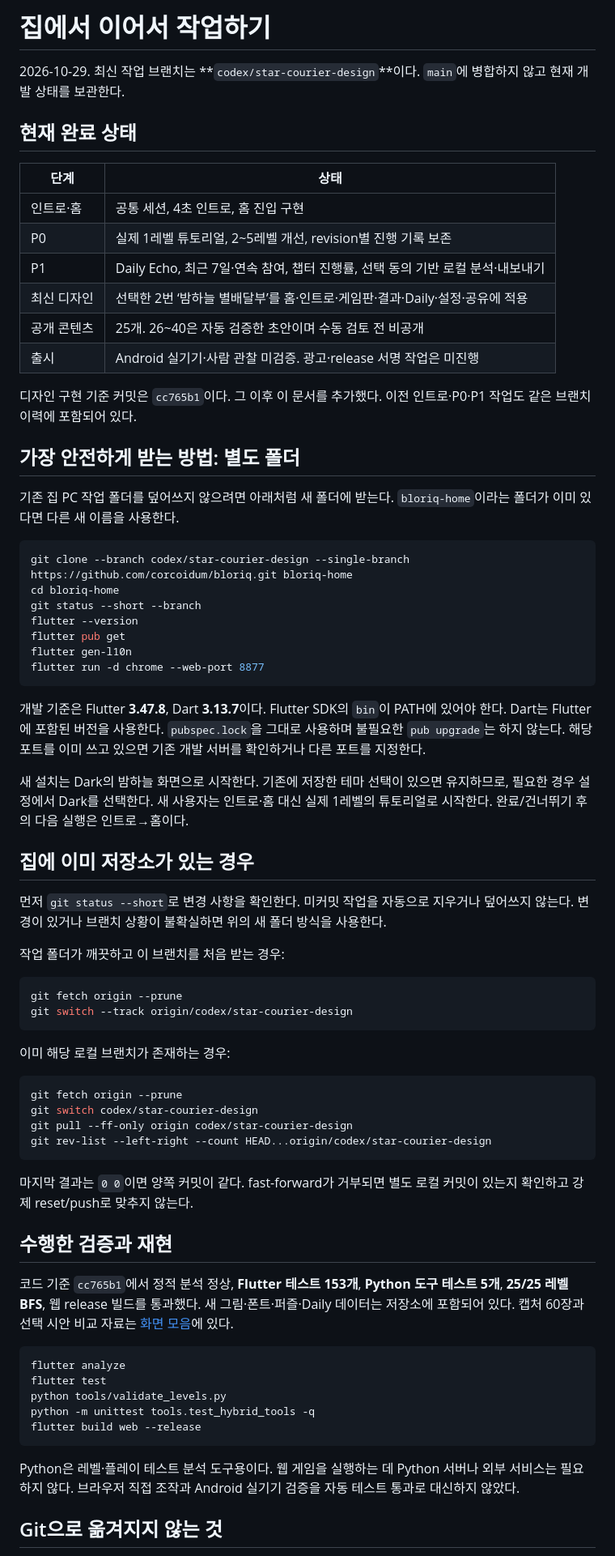
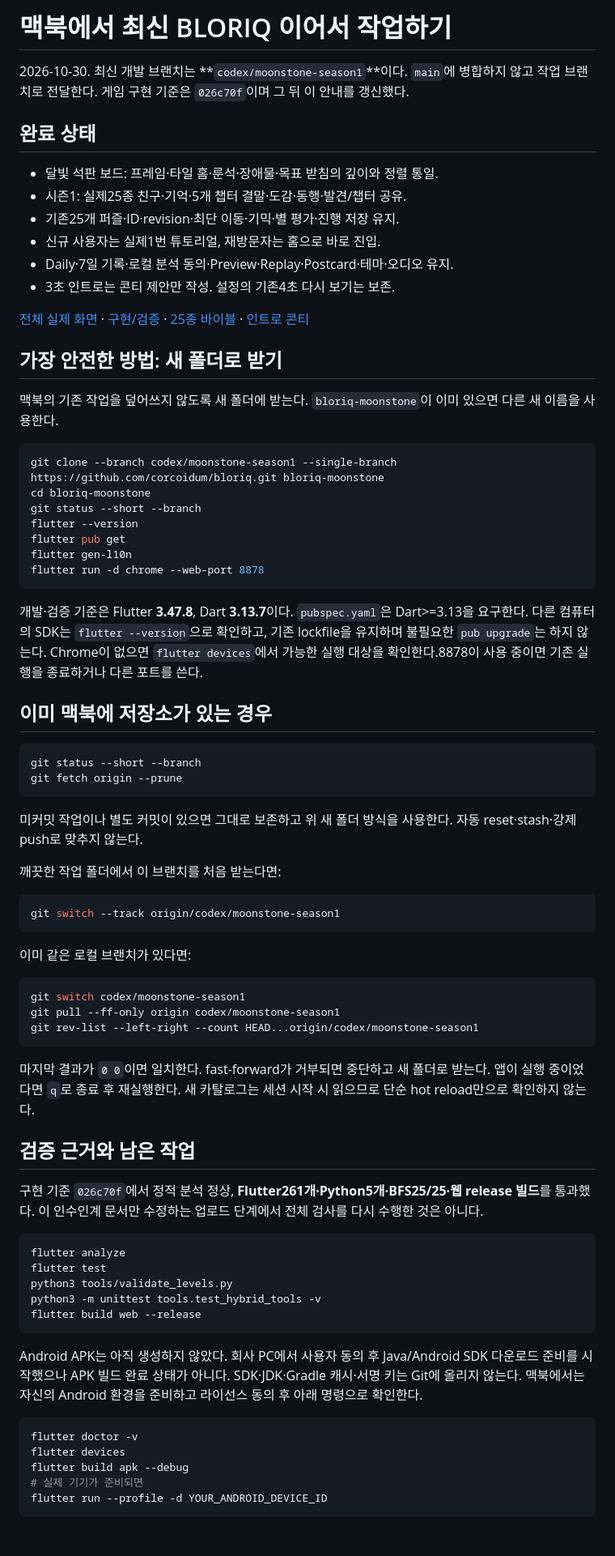
Before and after one commit to corcoidum/bloriq, a Markdown page: docs/HOME_HANDOFF.md, the part around one of its changes. Shown at 81% size. Drawn GitHub-style; blank space fills up the shorter version.

Commit message:
docs: update Mac handoff for moonstone season one

````diff
--- a/docs/HOME_HANDOFF.md
+++ b/docs/HOME_HANDOFF.md
@@ -1,73 +1,78 @@
-# 집에서 이어서 작업하기
+# 맥북에서 최신 BLORIQ 이어서 작업하기
 
-2026-10-29. 최신 작업 브랜치는 **`codex/star-courier-design`**이다. `main`에 병합하지 않고 현재 개발 상태를 보관한다.
+2026-10-30. 최신 개발 브랜치는 **`codex/moonstone-season1`**이다. `main`에 병합하지 않고 작업 브랜치로 전달한다. 게임 구현 기준은 `026c70f`이며 그 뒤 이 안내를 갱신했다.
 
-## 현재 완료 상태
+## 완료 상태
 
-| 단계 | 상태 |
-|---|---|
-| 인트로·홈 | 공통 세션, 4초 인트로, 홈 진입 구현 |
-| P0 | 실제 1레벨 튜토리얼, 2~5레벨 개선, revision별 진행 기록 보존 |
-| P1 | Daily Echo, 최근 7일·연속 참여, 챕터 진행률, 선택 동의 기반 로컬 분석·내보내기 |
-| 최신 디자인 | 선택한 2번 ‘밤하늘 별배달부’를 홈·인트로·게임판·결과·Daily·설정·공유에 적용 |
-| 공개 콘텐츠 | 25개. 26~40은 자동 검증한 초안이며 수동 검토 전 비공개 |
-| 출시 | Android 실기기·사람 관찰 미검증. 광고·release 서명 작업은 미진행 |
+- 달빛 석판 보드: 프레임·타일 홈·룬석·장애물·목표 받침의 깊이와 정렬 통일.
+- 시즌1: 실제25종 친구·기억·5개 챕터 결말·도감·동행·발견/챕터 공유.
+- 기존25개 퍼즐·ID·revision·최단 이동·기믹·별 평가·진행 저장 유지.
+- 신규 사용자는 실제1번 튜토리얼, 재방문자는 홈으로 바로 진입.
+- Daily·7일 기록·로컬 분석 동의·Preview·Replay·Postcard·테마·오디오 유지.
+- 3초 인트로는 콘티 제안만 작성. 설정의 기존4초 다시 보기는 보존.
 
-디자인 구현 기준 커밋은 `cc765b1`이다. 그 이후 이 문서를 추가했다. 이전 인트로·P0·P1 작업도 같은 브랜치 이력에 포함되어 있다.
+[전체 실제 화면](moonstone-season1-review.html) · [구현/검증](MOONSTONE_SEASON1.md) · [25종 바이블](LAST_ECHO_BIBLE.md) · [인트로 콘티](INTRO_3S_STORYBOARD.md)
 
-## 가장 안전하게 받는 방법: 별도 폴더
+## 가장 안전한 방법: 새 폴더로 받기
 
-기존 집 PC 작업 폴더를 덮어쓰지 않으려면 아래처럼 새 폴더에 받는다. `bloriq-home`이라는 폴더가 이미 있다면 다른 새 이름을 사용한다.
+맥북의 기존 작업을 덮어쓰지 않도록 새 폴더에 받는다. `bloriq-moonstone`이 이미 있으면 다른 새 이름을 사용한다.
 
-```powershell
-git clone --branch codex/star-courier-design --single-branch https://github.com/corcoidum/bloriq.git bloriq-home
-cd bloriq-home
+```bash
+git clone --branch codex/moonstone-season1 --single-branch https://github.com/corcoidum/bloriq.git bloriq-moonstone
+cd bloriq-moonstone
 git status --short --branch
 flutter --version
 flutter pub get
 flutter gen-l10n
-flutter run -d chrome --web-port 8877
+flutter run -d chrome --web-port 8878
 ```
 
-개발 기준은 Flutter **3.47.8**, Dart **3.13.7**이다. Flutter SDK의 `bin`이 PATH에 있어야 한다. Dart는 Flutter에 포함된 버전을 사용한다. `pubspec.lock`을 그대로 사용하며 불필요한 `pub upgrade`는 하지 않는다. 해당 포트를 이미 쓰고 있으면 기존 개발 서버를 확인하거나 다른 포트를 지정한다.
+개발·검증 기준은 Flutter **3.47.8**, Dart **3.13.7**이다. `pubspec.yaml`은 Dart>=3.13을 요구한다. 다른 컴퓨터의 SDK는 `flutter --version`으로 확인하고, 기존 lockfile을 유지하며 불필요한 `pub upgrade`는 하지 않는다. Chrome이 없으면 `flutter devices`에서 가능한 실행 대상을 확인한다.8878이 사용 중이면 기존 실행을 종료하거나 다른 포트를 쓴다.
 
-새 설치는 Dark의 밤하늘 화면으로 시작한다. 기존에 저장한 테마 선택이 있으면 유지하므로, 필요한 경우 설정에서 Dark를 선택한다. 새 사용자는 인트로·홈 대신 실제 1레벨의 튜토리얼로 시작한다. 완료/건너뛰기 후의 다음 실행은 인트로→홈이다.
+## 이미 맥북에 저장소가 있는 경우
 
-## 집에 이미 저장소가 있는 경우
-
-먼저 `git status --short`로 변경 사항을 확인한다. 미커밋 작업을 자동으로 지우거나 덮어쓰지 않는다. 변경이 있거나 브랜치 상황이 불확실하면 위의 새 폴더 방식을 사용한다.
-
-작업 폴더가 깨끗하고 이 브랜치를 처음 받는 경우:
-
-```powershell
+```bash
+git status --short --branch
 git fetch origin --prune
-git switch --track origin/codex/star-courier-design
 ```
 
-이미 해당 로컬 브랜치가 존재하는 경우:
+미커밋 작업이나 별도 커밋이 있으면 그대로 보존하고 위 새 폴더 방식을 사용한다. 자동 reset·stash·강제 push로 맞추지 않는다.
 
-```powershell
-git fetch origin --prune
-git switch codex/star-courier-design
-git pull --ff-only origin codex/star-courier-design
-git rev-list --left-right --count HEAD...origin/codex/star-courier-design
+깨끗한 작업 폴더에서 이 브랜치를 처음 받는다면:
+
+```bash
+git switch --track origin/codex/moonstone-season1
 ```
 
-마지막 결과는 `0 0`이면 양쪽 커밋이 같다. fast-forward가 거부되면 별도 로컬 커밋이 있는지 확인하고 강제 reset/push로 맞추지 않는다.
+이미 같은 로컬 브랜치가 있다면:
 
-## 수행한 검증과 재현
+```bash
+git switch codex/moonstone-season1
+git pull --ff-only origin codex/moonstone-season1
+git rev-list --left-right --count HEAD...origin/codex/moonstone-season1
+```
 
-코드 기준 `cc765b1`에서 정적 분석 정상, **Flutter 테스트 153개**, **Python 도구 테스트 5개**, **25/25 레벨 BFS**, 웹 release 빌드를 통과했다. 새 그림·폰트·퍼즐·Daily 데이터는 저장소에 포함되어 있다. 캡처 60장과 선택 시안 비교 자료는 [화면 모음](star-courier-review.html)에 있다.
+마지막 결과가 `0 0`이면 일치한다. fast-forward가 거부되면 중단하고 새 폴더로 받는다. 앱이 실행 중이었다면 `q`로 종료 후 재실행한다. 새 카탈로그는 세션 시작 시 읽으므로 단순 hot reload만으로 확인하지 않는다.
 
-```powershell
+## 검증 근거와 남은 작업
+
+구현 기준 `026c70f`에서 정적 분석 정상, **Flutter261개·Python5개·BFS25/25·웹 release 빌드**를 통과했다. 이 인수인계 문서만 수정하는 업로드 단계에서 전체 검사를 다시 수행한 것은 아니다.
+
+```bash
 flutter analyze
 flutter test
-python tools/validate_levels.py
-python -m unittest tools.test_hybrid_tools -q
+python3 tools/validate_levels.py
+python3 -m unittest tools.test_hybrid_tools -v
 flutter build web --release
 ```
 
-Python은 레벨·플레이 테스트 분석 도구용이다. 웹 게임을 실행하는 데 Python 서버나 외부 서비스는 필요하지 않다. 브라우저 직접 조작과 Android 실기기 검증을 자동 테스트 통과로 대신하지 않았다.
+Android APK는 아직 생성하지 않았다. 회사 PC에서 사용자 동의 후 Java/Android SDK 다운로드 준비를 시작했으나 APK 빌드 완료 상태가 아니다. SDK·JDK·Gradle 캐시·서명 키는 Git에 올리지 않는다. 맥북에서는 자신의 Android 환경을 준비하고 라이선스 동의 후 아래 명령으로 확인한다.
 
-## Git으로 옮겨지지 않는 것
+```bash
+flutter doctor -v
+flutter devices
+flutter build apk --debug
+# 실제 기기가 준비되면
+flutter run --profile -d YOUR_ANDROID_DEVICE_ID
+```
 
````
Also changed, not shown: other parts of docs/HOME_HANDOFF.md (+3 -9 lines).
